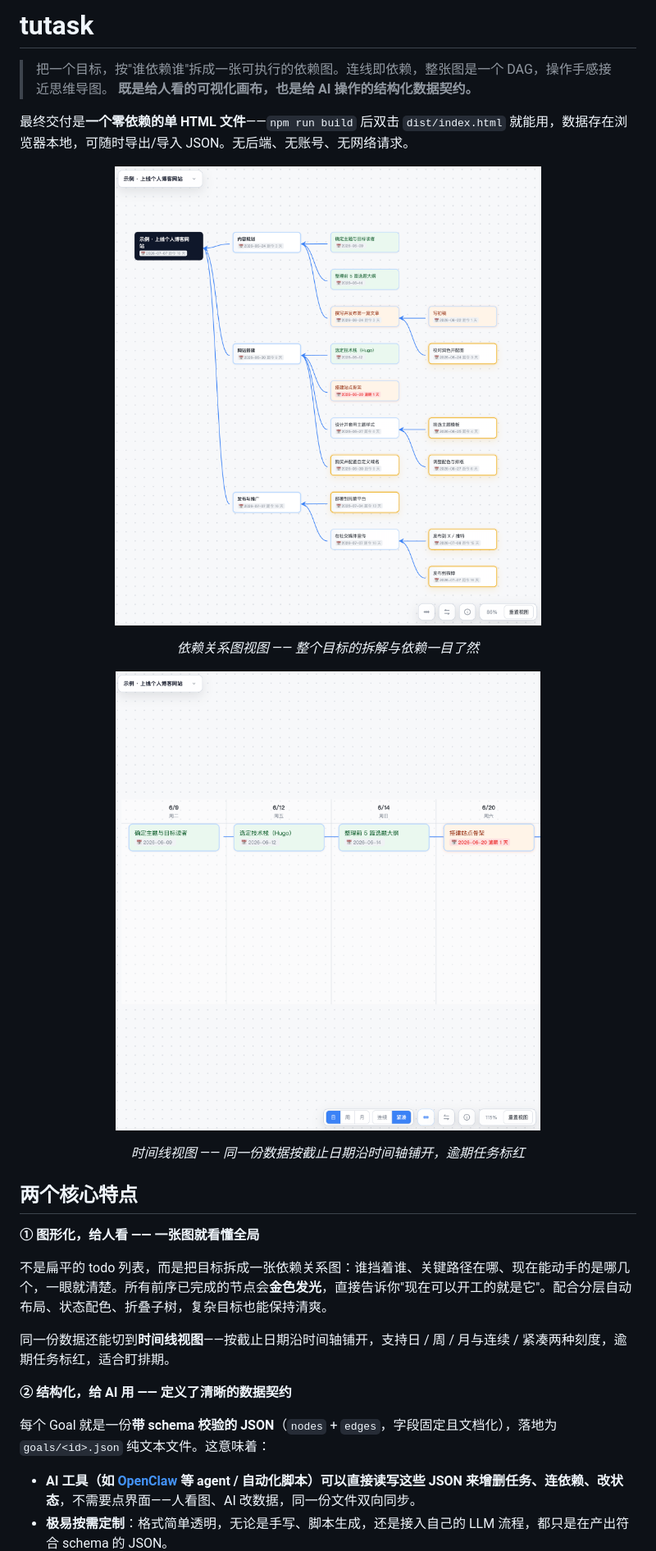
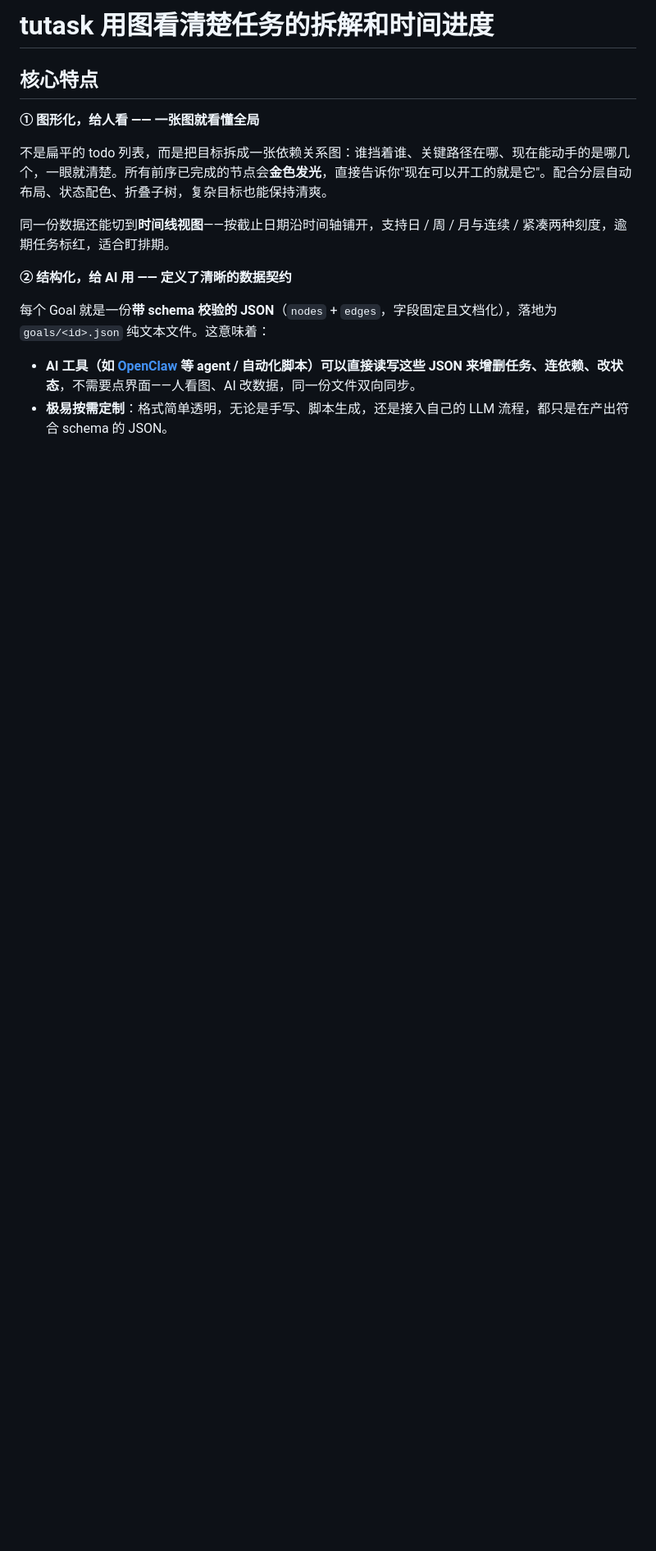
Before and after one commit to zhongyu-guo/tutask, a Markdown page: README.md, the part around one of its changes. Shown at 82% size. Rendered like a GitHub page; blank space fills up the shorter version.

```diff
--- a/README.md
+++ b/README.md
@@ -1,23 +1,6 @@
-# tutask
+# tutask  用图看清楚任务的拆解和时间进度
 
-> 把一个目标，按"谁依赖谁"拆成一张可执行的依赖图。连线即依赖，整张图是一个 DAG，操作手感接近思维导图。
-> **既是给人看的可视化画布，也是给 AI 操作的结构化数据契约。**
-
-最终交付是**一个零依赖的单 HTML 文件**——`npm run build` 后双击 `dist/index.html` 就能用，数据存在浏览器本地，可随时导出/导入 JSON。无后端、无账号、无网络请求。
-
-<p align="center">
-  <img src="docs/screenshot-graph.png" alt="依赖关系图视图：把目标拆成一张 DAG，子节点指向父节点，颜色表示状态" width="100%">
-</p>
-
-<p align="center"><em>依赖关系图视图 —— 整个目标的拆解与依赖一目了然</em></p>
-
-<p align="center">
-  <img src="docs/screenshot-timeline.png" alt="时间线视图：同一份数据按截止日期沿时间轴排列" width="100%">
-</p>
-
-<p align="center"><em>时间线视图 —— 同一份数据按截止日期沿时间轴铺开，逾期任务标红</em></p>
-
-## 两个核心特点
+## 核心特点
 
 **① 图形化，给人看 —— 一张图就看懂全局**
 
```
Also changed, not shown: other parts of README.md (+16 -45 lines).
